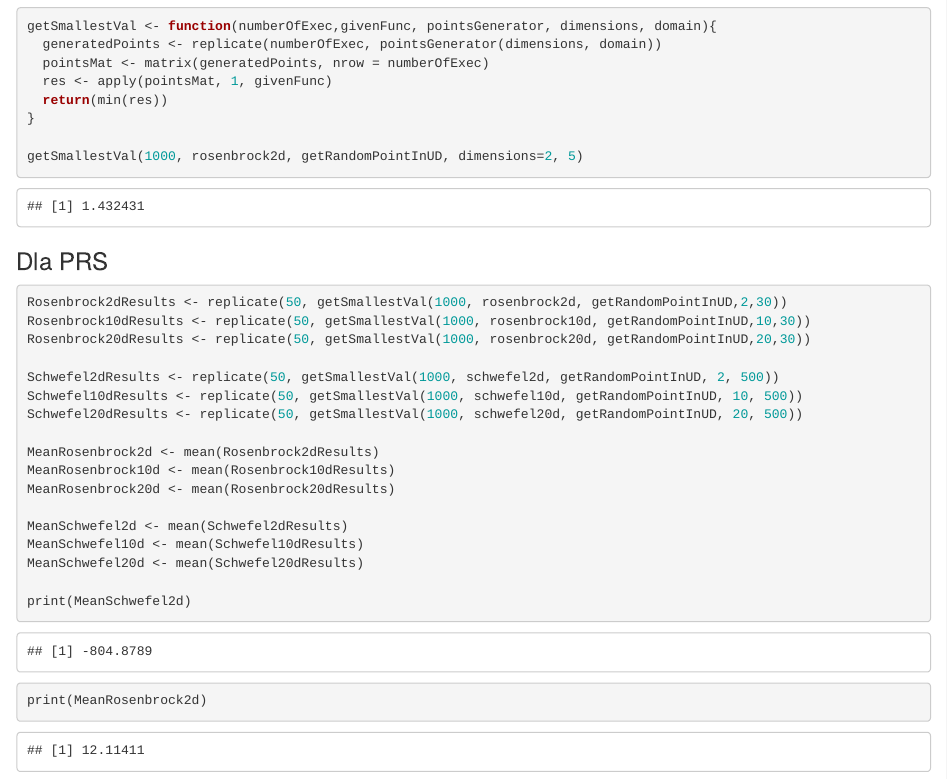
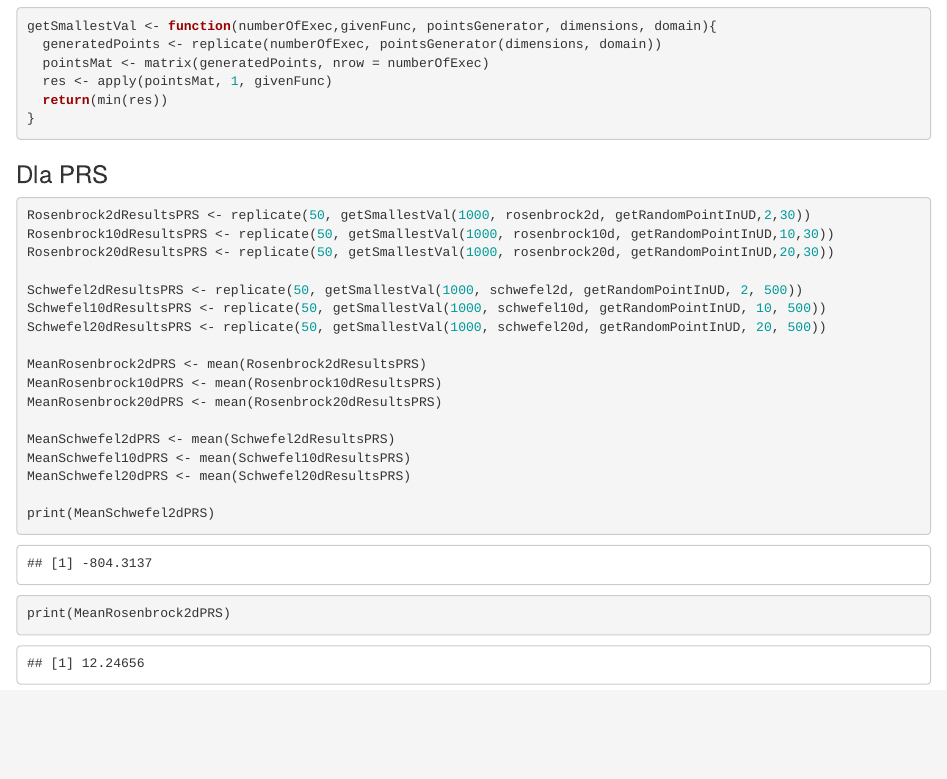
Before and after one commit to Piotreqsl/Function-minimization-project-Statistics, an R Markdown document (Dokument.Rmd): the page in a window 1100 px wide, from 1230 px down. The pictures show the output file Dokument.html that the author committed with the source, opened offline.

Commit message:
Changed names

````diff
--- a/Dokument.Rmd
+++ b/Dokument.Rmd
@@ -79,22 +76,22 @@
 ### Dla PRS
 
 ```{r}
-Rosenbrock2dResults <- replicate(50, getSmallestVal(1000, rosenbrock2d, getRandomPointInUD,2,30))
-Rosenbrock10dResults <- replicate(50, getSmallestVal(1000, rosenbrock10d, getRandomPointInUD,10,30))
-Rosenbrock20dResults <- replicate(50, getSmallestVal(1000, rosenbrock20d, getRandomPointInUD,20,30))
+Rosenbrock2dResultsPRS <- replicate(50, getSmallestVal(1000, rosenbrock2d, getRandomPointInUD,2,30))
+Rosenbrock10dResultsPRS <- replicate(50, getSmallestVal(1000, rosenbrock10d, getRandomPointInUD,10,30))
+Rosenbrock20dResultsPRS <- replicate(50, getSmallestVal(1000, rosenbrock20d, getRandomPointInUD,20,30))
 
-Schwefel2dResults <- replicate(50, getSmallestVal(1000, schwefel2d, getRandomPointInUD, 2, 500))
-Schwefel10dResults <- replicate(50, getSmallestVal(1000, schwefel10d, getRandomPointInUD, 10, 500))
-Schwefel20dResults <- replicate(50, getSmallestVal(1000, schwefel20d, getRandomPointInUD, 20, 500))
+Schwefel2dResultsPRS <- replicate(50, getSmallestVal(1000, schwefel2d, getRandomPointInUD, 2, 500))
+Schwefel10dResultsPRS <- replicate(50, getSmallestVal(1000, schwefel10d, getRandomPointInUD, 10, 500))
+Schwefel20dResultsPRS <- replicate(50, getSmallestVal(1000, schwefel20d, getRandomPointInUD, 20, 500))
 
-MeanRosenbrock2d <- mean(Rosenbrock2dResults)
-MeanRosenbrock10d <- mean(Rosenbrock10dResults)
-MeanRosenbrock20d <- mean(Rosenbrock20dResults)
+MeanRosenbrock2dPRS <- mean(Rosenbrock2dResultsPRS)
+MeanRosenbrock10dPRS <- mean(Rosenbrock10dResultsPRS)
+MeanRosenbrock20dPRS <- mean(Rosenbrock20dResultsPRS)
 
-MeanSchwefel2d <- mean(Schwefel2dResults)
-MeanSchwefel10d <- mean(Schwefel10dResults)
-MeanSchwefel20d <- mean(Schwefel20dResults)
+MeanSchwefel2dPRS <- mean(Schwefel2dResultsPRS)
+MeanSchwefel10dPRS <- mean(Schwefel10dResultsPRS)
+MeanSchwefel20dPRS <- mean(Schwefel20dResultsPRS)
 
-print(MeanSchwefel2d)
-print(MeanRosenbrock2d)
+print(MeanSchwefel2dPRS)
+print(MeanRosenbrock2dPRS)
 ```
````
Also changed, not shown: Dokument.html, Dokument.Rmd (3 more changed lines).
